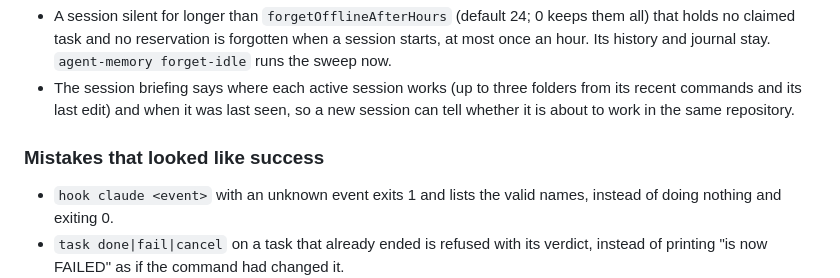
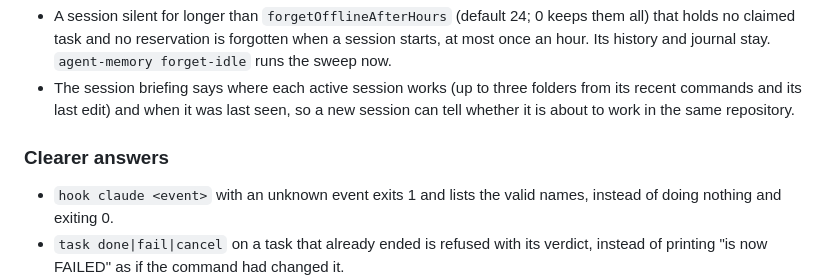
Before and after one commit to jardelva96/agent-shared-memory, a Markdown page: CHANGELOG.md, the part around one of its changes. Rendered like a GitHub page.

```diff
--- a/CHANGELOG.md
+++ b/CHANGELOG.md
@@ -40,7 +40,7 @@ other session's edits went through the shell.
   commands and its last edit) and when it was last seen, so a new session can tell whether it is
   about to work in the same repository.
 
-### Mistakes that looked like success
+### Clearer answers
 
 - `hook claude <event>` with an unknown event exits 1 and lists the valid names, instead of doing
   nothing and exiting 0.
```
Also changed, not shown: other parts of CHANGELOG.md (+1 -1 lines), README.md (+2 -2 lines), README.pt-BR.md (+2 -3 lines), docs/release-1.5.0-en.png, docs/release-1.5.0-pt.png.
